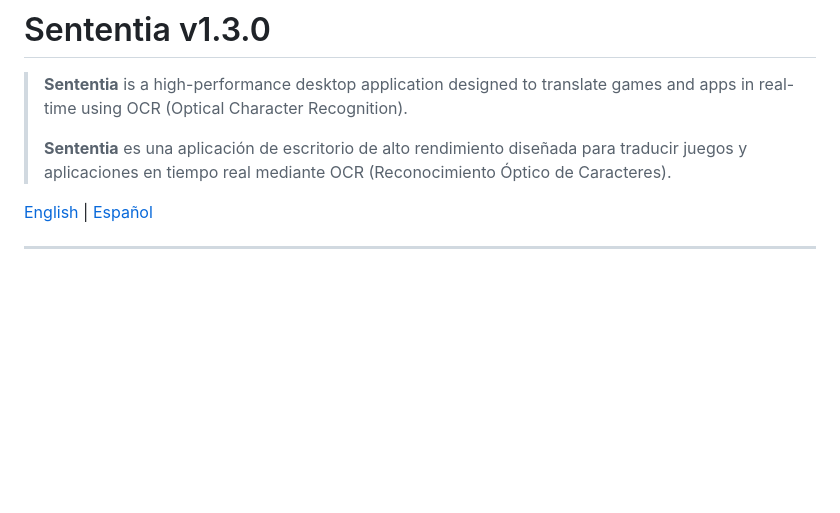
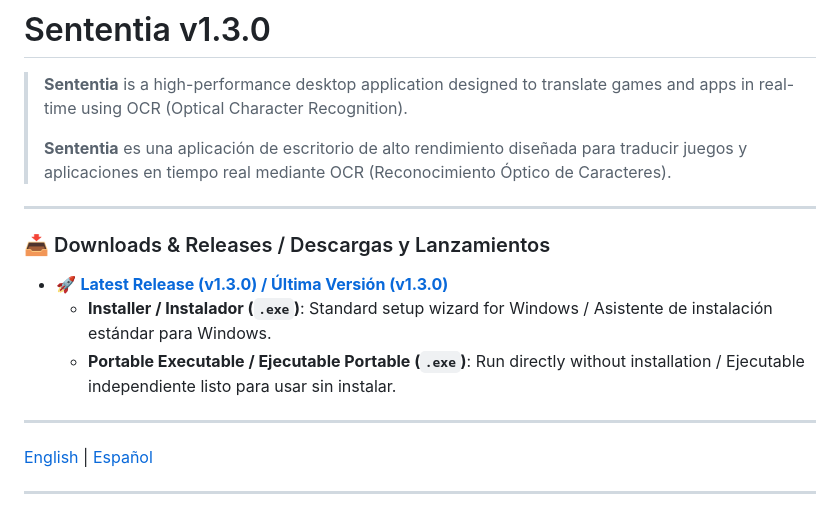
Before and after one commit to nyzter-zeer/Sententia, a Markdown page: README.md, the part around the change. GitHub-like rendering; blank space fills up the shorter version.

Commit message:
docs: add v1.3.0 release downloads section in README

```diff
--- a/README.md
+++ b/README.md
@@ -3,6 +3,15 @@
 > **Sententia** is a high-performance desktop application designed to translate games and apps in real-time using OCR (Optical Character Recognition).
 >
 > **Sententia** es una aplicación de escritorio de alto rendimiento diseñada para traducir juegos y aplicaciones en tiempo real mediante OCR (Reconocimiento Óptico de Caracteres).
+
+---
+
+### 📥 Downloads & Releases / Descargas y Lanzamientos
+* 🚀 **[Latest Release (v1.3.0) / Última Versión (v1.3.0)](https://github.com/nyzter-zeer/Sententia/releases/latest)**
+  * **Installer / Instalador (`.exe`)**: Standard setup wizard for Windows / Asistente de instalación estándar para Windows.
+  * **Portable Executable / Ejecutable Portable (`.exe`)**: Run directly without installation / Ejecutable independiente listo para usar sin instalar.
+
+---
 
 [English](#english) | [Español](#español)
 
```
